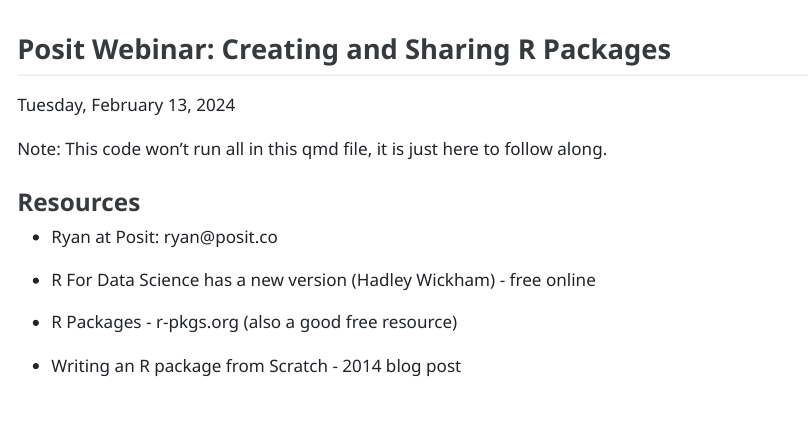
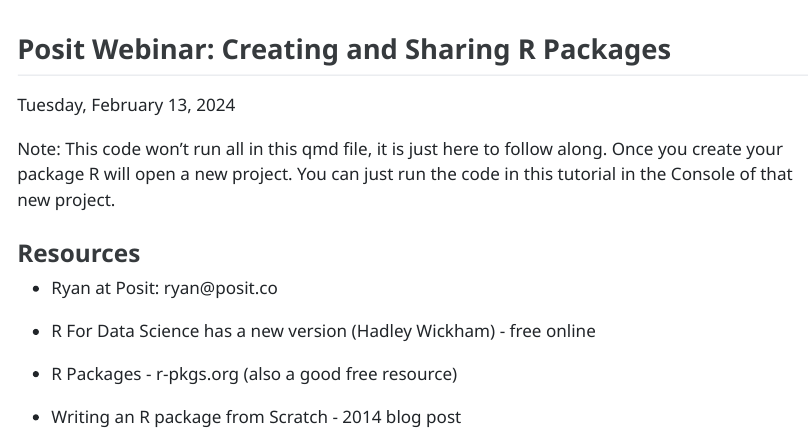
Before and after one commit to Gulf-IEA/Seaside-chats, a Quarto document (Tutorials/R_packages_tutorial.qmd): the page in a window 1100 px wide, from 60 px down. The pictures show the output file Tutorials/R_packages_tutorial.html that the author committed with the source, opened offline.

Commit message:
Updating the R packages tutorial

```diff
--- a/Tutorials/R_packages_tutorial.qmd
+++ b/Tutorials/R_packages_tutorial.qmd
@@ -9,7 +9,7 @@
 
 Tuesday, February 13, 2024
 
-Note: This code won't run all in this qmd file, it is just here to follow along.
+Note: This code won't run all in this qmd file, it is just here to follow along. Once you create your package R will open a new project. You can just run the code in this tutorial in the Console of that new project.
 
 ### Resources
 
```
Also changed, not shown: Tutorials/R_packages_tutorial.html.
